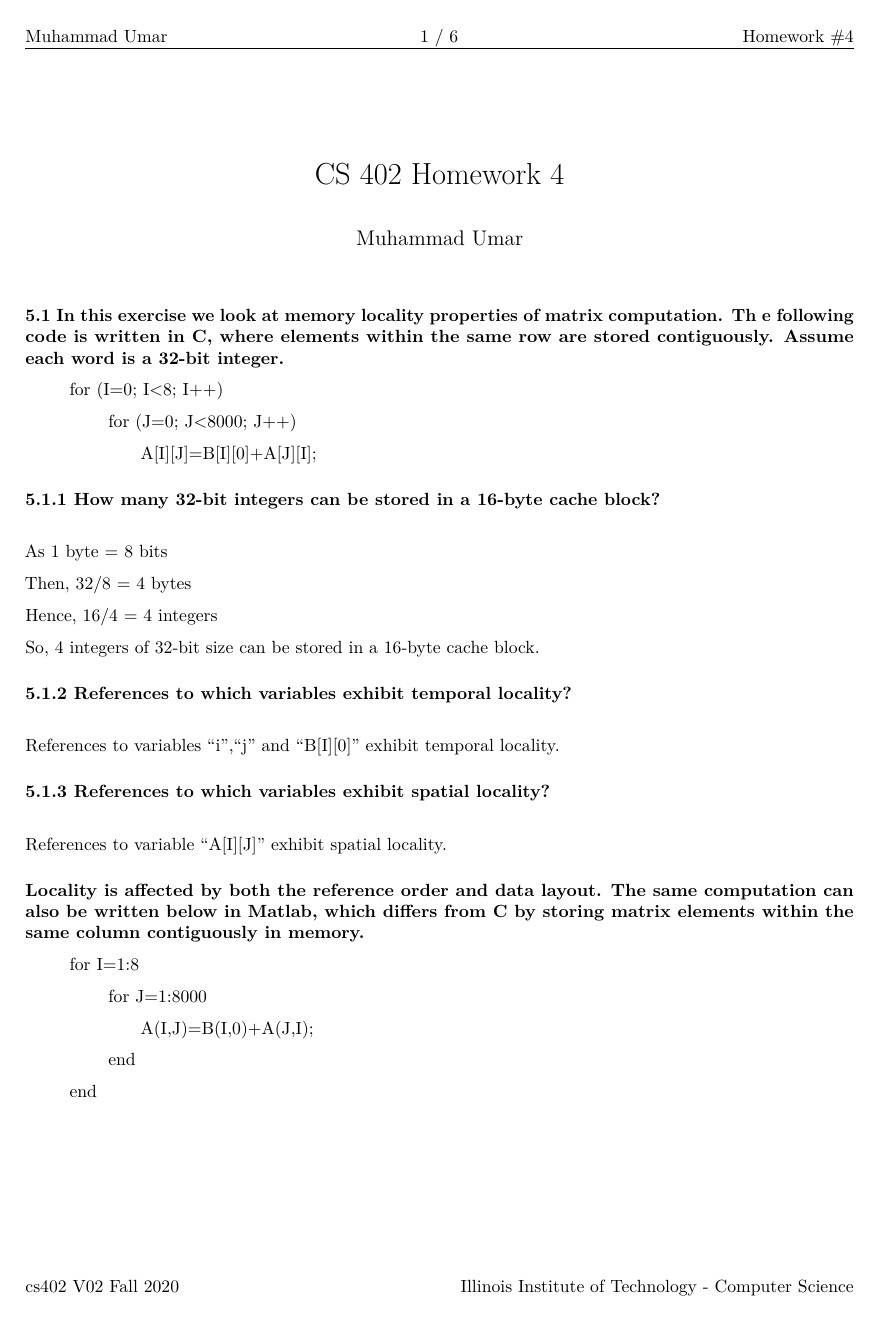
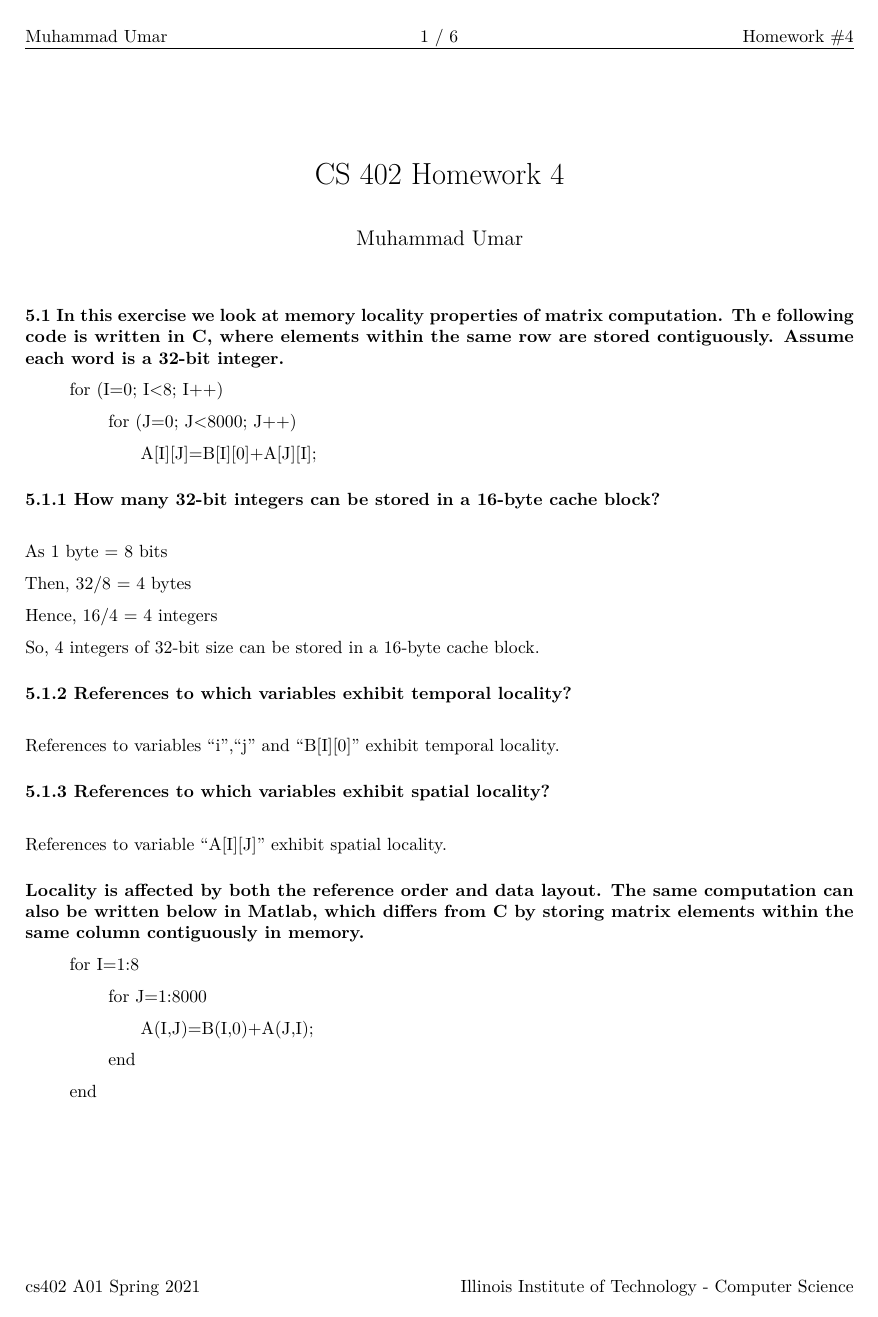
Before and after one commit to MUmarJ/cs402, an R Markdown document (muhammad-umar-cs402-hw4.rmd): page 1 of 6. Rendered offline with R 4.5, knitr and Pandoc, then LaTeX, with nearby package versions.

Commit message:
Upload HW4v2

```diff
--- a/muhammad-umar-cs402-hw4.rmd
+++ b/muhammad-umar-cs402-hw4.rmd
@@ -9,7 +9,7 @@ header-includes:
 - \fancypagestyle{plain}{}
 - \chead{\thepage\ / \pageref{LastPage}}
 - \fancyhead[R]{Homework \#4}
-- \lfoot{cs402 V02 Fall 2020}
+- \lfoot{cs402 A01 Spring 2021}
 - \rfoot{Illinois Institute of Technology - Computer Science}
 - \cfoot{}
 
```
Also changed, not shown: .RData (added), Readme.md, muhammad-umar-cs402-hw4.pdf, 1 other file.
